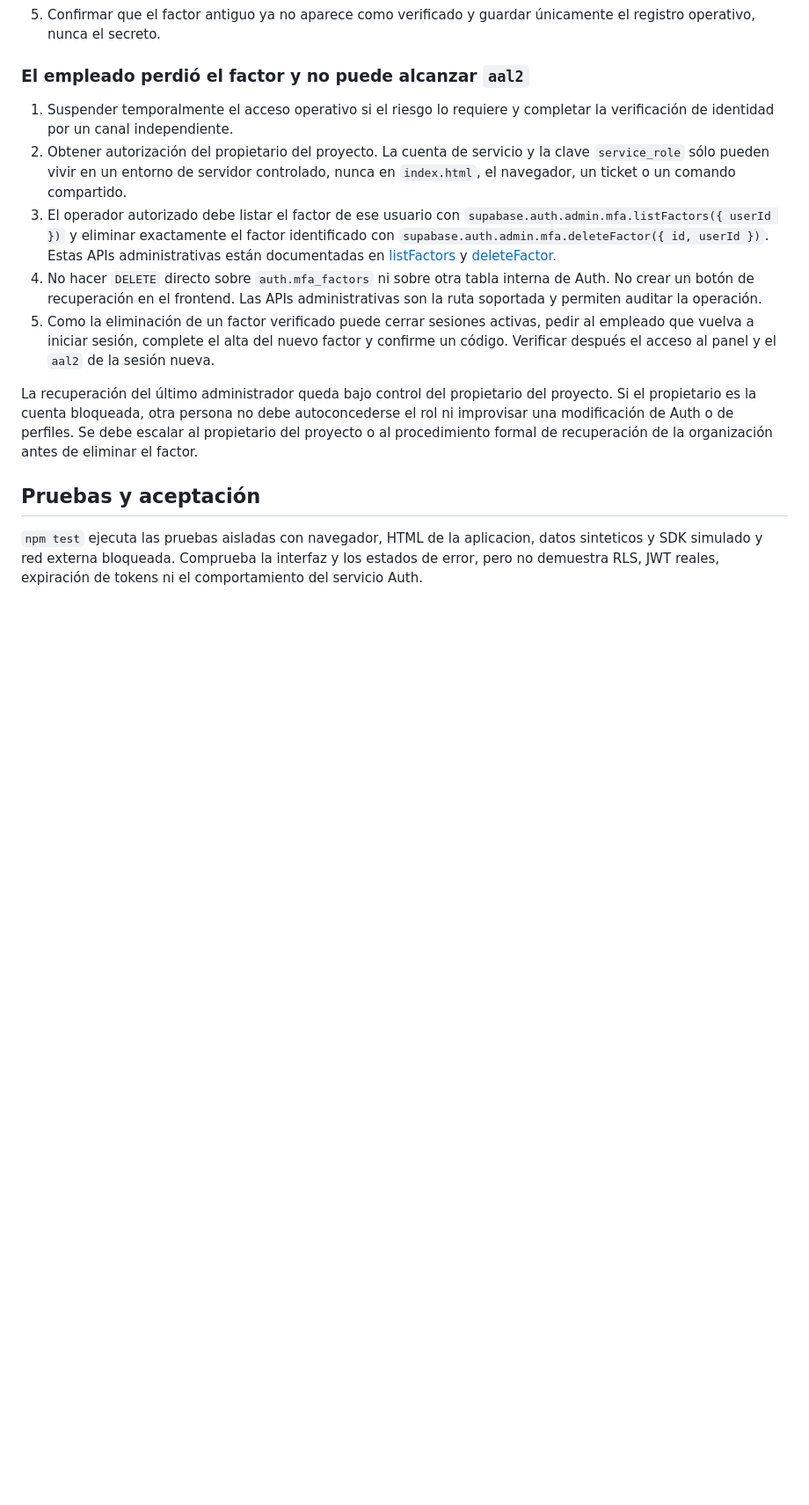
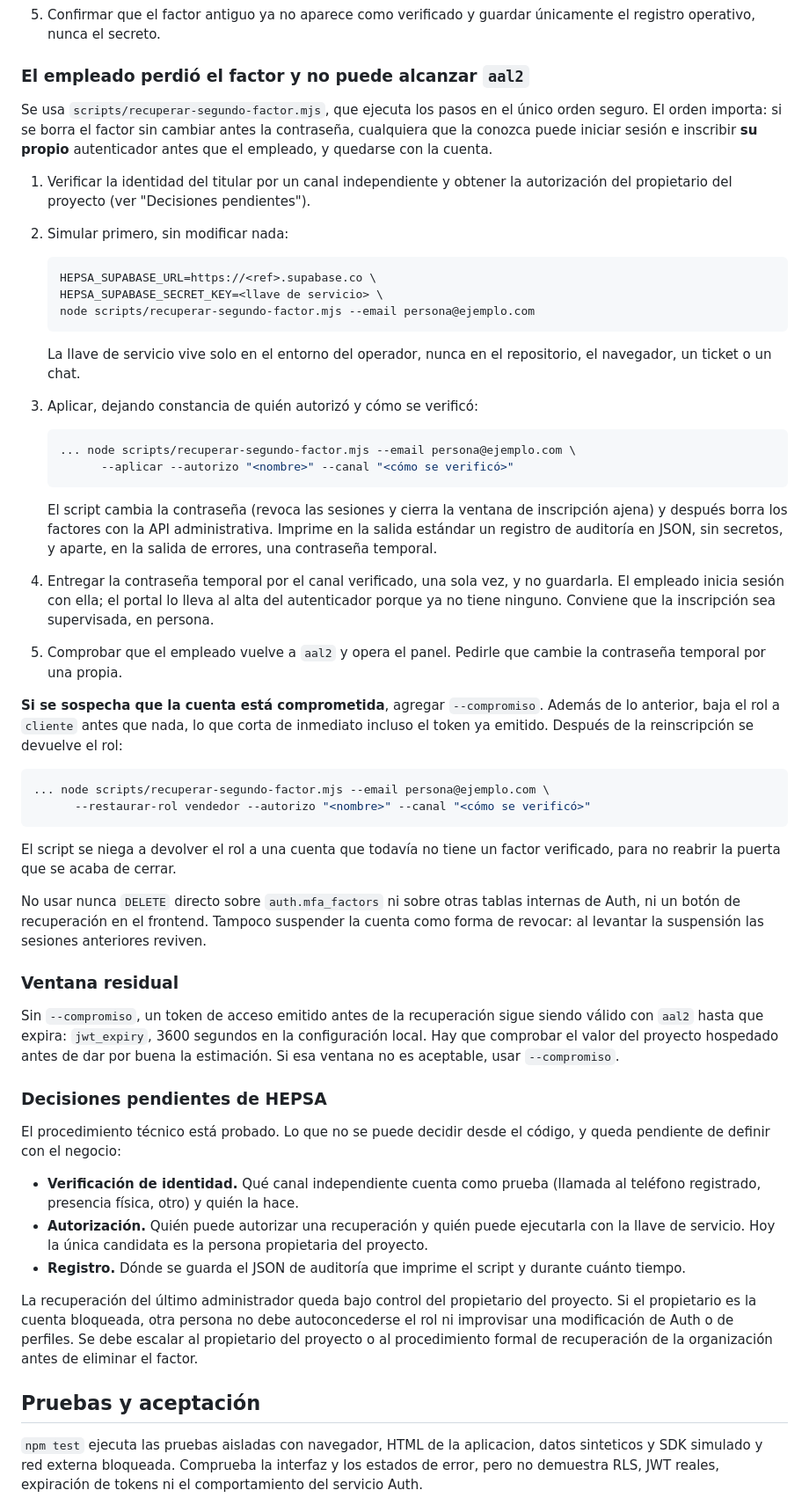
Before and after one commit to Aselori/Hepsa, a Markdown page: docs/entrega-2fa.md, the part around one of its changes. Shown at 88% size. Drawn GitHub-style; blank space fills up the shorter version.

Commit message:
Corregir el procedimiento de recuperación del segundo factor
docs/entrega-2fa.md afirmaba que borrar el factor cierra las sesiones activas,
proponía suspender el acceso sin advertir que levantar la suspensión revive las
sesiones, y en el caso de factor perdido borraba el factor antes de cambiar la
contraseña, dejando abierta la inscripción de un autenticador ajeno. Las tres
cosas se comprobaron falsas o peligrosas contra el stack local.

El documento pasa a tener una tabla de qué corta cada operación, el
procedimiento con el script y la ventana residual del token ya emitido, que
depende de jwt_expiry y hay que medir en el proyecto hospedado.

Lo que no se puede decidir desde el código queda escrito como pendiente del
negocio y no inventado: quién verifica la identidad y por qué canal, quién
autoriza y ejecuta, y dónde se guarda el registro de auditoría.

tests/README.md seguía listando tres suites; faltaban perfil-ausente y
rol-nulo desde el PR #9. Ahora lista las seis y advierte que el runner se
detiene en la primera falla, que tapa las siguientes.

````diff
--- a/docs/entrega-2fa.md
+++ b/docs/entrega-2fa.md
@@ -90,25 +99,79 @@ el titular.
 
 ### El empleado perdió el factor y no puede alcanzar `aal2`
 
-1. Suspender temporalmente el acceso operativo si el riesgo lo requiere y
-   completar la verificación de identidad por un canal independiente.
-2. Obtener autorización del propietario del proyecto. La cuenta de servicio
-   y la clave `service_role` sólo pueden vivir en un entorno de servidor
-   controlado, nunca en `index.html`, el navegador, un ticket o un comando
-   compartido.
-3. El operador autorizado debe listar el factor de ese usuario con
-   `supabase.auth.admin.mfa.listFactors({ userId })` y eliminar exactamente el factor
-   identificado con `supabase.auth.admin.mfa.deleteFactor({ id, userId })`.
-   Estas APIs administrativas están documentadas en
-   [listFactors](https://supabase.com/docs/reference/javascript/auth-admin-listfactors)
-   y [deleteFactor](https://supabase.com/docs/reference/javascript/auth-admin-deletefactor).
-4. No hacer `DELETE` directo sobre `auth.mfa_factors` ni sobre otra tabla
-   interna de Auth. No crear un botón de recuperación en el frontend. Las APIs
-   administrativas son la ruta soportada y permiten auditar la operación.
-5. Como la eliminación de un factor verificado puede cerrar sesiones activas,
-   pedir al empleado que vuelva a iniciar sesión, complete el alta del nuevo
-   factor y confirme un código. Verificar después el acceso al panel y el
-   `aal2` de la sesión nueva.
+Se usa `scripts/recuperar-segundo-factor.mjs`, que ejecuta los pasos en el
+único orden seguro. El orden importa: si se borra el factor sin cambiar antes
+la contraseña, cualquiera que la conozca puede iniciar sesión e inscribir **su
+propio** autenticador antes que el empleado, y quedarse con la cuenta.
+
+1. Verificar la identidad del titular por un canal independiente y obtener la
+   autorización del propietario del proyecto (ver "Decisiones pendientes").
+2. Simular primero, sin modificar nada:
+
+   ```bash
+   HEPSA_SUPABASE_URL=https://<ref>.supabase.co \
+   HEPSA_SUPABASE_SECRET_KEY=<llave de servicio> \
+   node scripts/recuperar-segundo-factor.mjs --email persona@ejemplo.com
+   ```
+
+   La llave de servicio vive solo en el entorno del operador, nunca en el
+   repositorio, el navegador, un ticket o un chat.
+3. Aplicar, dejando constancia de quién autorizó y cómo se verificó:
+
+   ```bash
+   ... node scripts/recuperar-segundo-factor.mjs --email persona@ejemplo.com \
+         --aplicar --autorizo "<nombre>" --canal "<cómo se verificó>"
+   ```
+
+   El script cambia la contraseña (revoca las sesiones y cierra la ventana de
+   inscripción ajena) y después borra los factores con la API administrativa.
+   Imprime en la salida estándar un registro de auditoría en JSON, sin
+   secretos, y aparte, en la salida de errores, una contraseña temporal.
+4. Entregar la contraseña temporal por el canal verificado, una sola vez, y no
+   guardarla. El empleado inicia sesión con ella; el portal lo lleva al alta
+   del autenticador porque ya no tiene ninguno. Conviene que la inscripción sea
+   supervisada, en persona.
+5. Comprobar que el empleado vuelve a `aal2` y opera el panel. Pedirle que
+   cambie la contraseña temporal por una propia.
+
+**Si se sospecha que la cuenta está comprometida**, agregar `--compromiso`.
+Además de lo anterior, baja el rol a `cliente` antes que nada, lo que corta de
+inmediato incluso el token ya emitido. Después de la reinscripción se
+devuelve el rol:
+
+```bash
+... node scripts/recuperar-segundo-factor.mjs --email persona@ejemplo.com \
+      --restaurar-rol vendedor --autorizo "<nombre>" --canal "<cómo se verificó>"
+```
+
+El script se niega a devolver el rol a una cuenta que todavía no tiene un
+factor verificado, para no reabrir la puerta que se acaba de cerrar.
+
+No usar nunca `DELETE` directo sobre `auth.mfa_factors` ni sobre otras tablas
+internas de Auth, ni un botón de recuperación en el frontend. Tampoco
+suspender la cuenta como forma de revocar: al levantar la suspensión las
+sesiones anteriores reviven.
+
+### Ventana residual
+
+Sin `--compromiso`, un token de acceso emitido antes de la recuperación sigue
+siendo válido con `aal2` hasta que expira: `jwt_expiry`, 3600 segundos en la
+configuración local. Hay que comprobar el valor del proyecto hospedado antes
+de dar por buena la estimación. Si esa ventana no es aceptable, usar
+`--compromiso`.
+
+### Decisiones pendientes de HEPSA
+
+El procedimiento técnico está probado. Lo que no se puede decidir desde el
+código, y queda pendiente de definir con el negocio:
+
+- **Verificación de identidad.** Qué canal independiente cuenta como prueba
+  (llamada al teléfono registrado, presencia física, otro) y quién la hace.
+- **Autorización.** Quién puede autorizar una recuperación y quién puede
+  ejecutarla con la llave de servicio. Hoy la única candidata es la persona
+  propietaria del proyecto.
+- **Registro.** Dónde se guarda el JSON de auditoría que imprime el script y
+  durante cuánto tiempo.
 
 La recuperación del último administrador queda bajo control del propietario
 del proyecto. Si el propietario es la cuenta bloqueada, otra persona no debe
````
Also changed, not shown: other parts of docs/entrega-2fa.md (+18 -9 lines), 1 other file.
